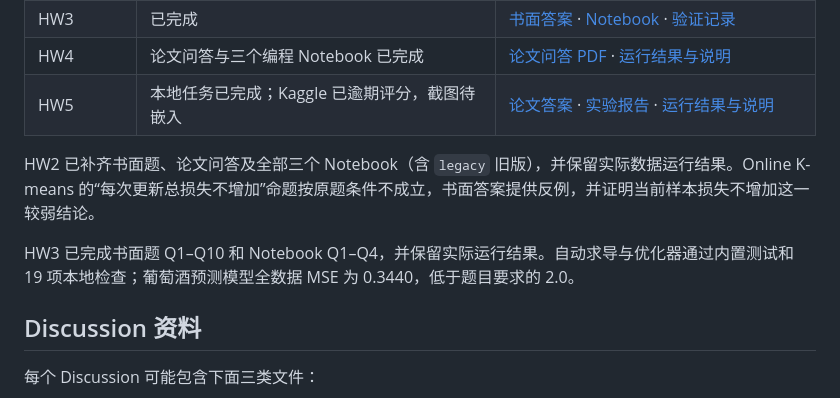
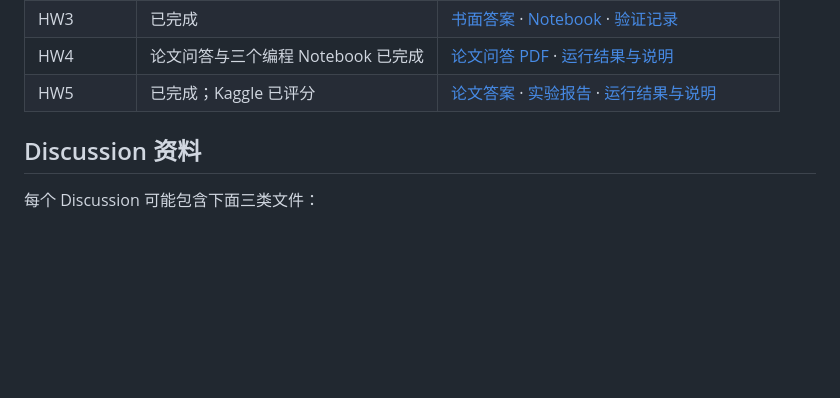
Before and after one commit to JiangShiYu6/CS189-Machine-Learning-Review, a Markdown page: README.md, the part around the change. GitHub-like rendering; blank space fills up the shorter version.

Commit message:
Simplify homework progress and Kaggle status wording

```diff
--- a/README.md
+++ b/README.md
@@ -41,11 +41,7 @@ HW5 已追加多 agent 研究与第二轮实验：[改进记录](CS189_2025Fall/
 | HW2 | 已完成 | [运行说明与验证记录](CS189_2025Fall/hw/hw2/README.md) · [书面题 PDF](CS189_2025Fall/hw/hw2/written.pdf) · [论文问答](CS189_2025Fall/hw/hw2/hw2_paper_answer.md) |
 | HW3 | 已完成 | [书面答案](CS189_2025Fall/hw/hw3/hw3_written.pdf) · [Notebook](CS189_2025Fall/hw/hw3/hw3.ipynb) · [验证记录](CS189_2025Fall/hw/hw3/README.md) |
 | HW4 | 论文问答与三个编程 Notebook 已完成 | [论文问答 PDF](CS189_2025Fall/hw/hw4/hw4_paper_question_student.pdf) · [运行结果与说明](CS189_2025Fall/hw/hw4/README.md) |
-| HW5 | 本地任务已完成；Kaggle 已逾期评分，截图待嵌入 | [论文答案](CS189_2025Fall/hw/hw5/hw5_paper_answers.pdf) · [实验报告](CS189_2025Fall/hw/hw5/hw5_writeup.pdf) · [运行结果与说明](CS189_2025Fall/hw/hw5/README.md) |
-
-HW2 已补齐书面题、论文问答及全部三个 Notebook（含 `legacy` 旧版），并保留实际数据运行结果。Online K-means 的“每次更新总损失不增加”命题按原题条件不成立，书面答案提供反例，并证明当前样本损失不增加这一较弱结论。
-
-HW3 已完成书面题 Q1–Q10 和 Notebook Q1–Q4，并保留实际运行结果。自动求导与优化器通过内置测试和 19 项本地检查；葡萄酒预测模型全数据 MSE 为 0.3440，低于题目要求的 2.0。
+| HW5 | 已完成；Kaggle 已评分 | [论文答案](CS189_2025Fall/hw/hw5/hw5_paper_answers.pdf) · [实验报告](CS189_2025Fall/hw/hw5/hw5_writeup.pdf) · [运行结果与说明](CS189_2025Fall/hw/hw5/README.md) |
 
 ## Discussion 资料
 
```
Also changed, not shown: 1 other file.
